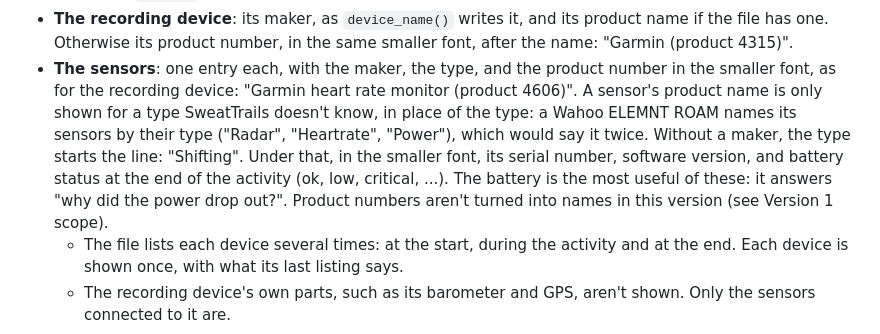
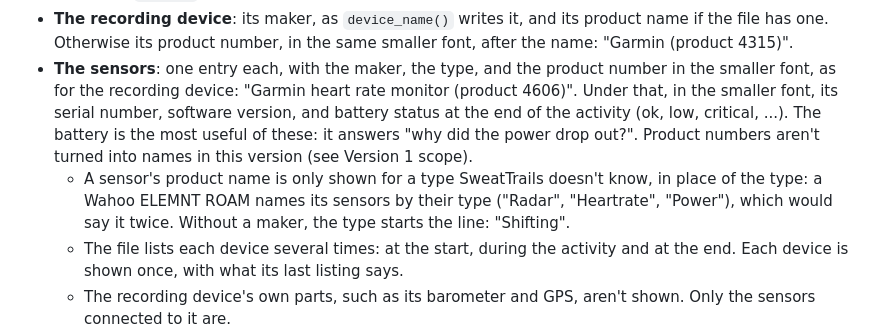
Before and after one commit to JanDeVisser/sweattrails, a Markdown page: specs/48-device-info.md, the part around the change. Rendered like a GitHub page.

Commit message:
Spec 48: put the rule for sensors' names in a point of its own
Co-Authored-By: Claude Opus 5.5 <noreply@anthropic.com>

```diff
--- a/specs/48-device-info.md
+++ b/specs/48-device-info.md
@@ -61,16 +61,16 @@ the file for this one?".
   in the same smaller font, after the name: "Garmin (product 4315)".
 - **The sensors**: one entry each, with the maker, the type, and the
   product number in the smaller font, as for the recording device:
-  "Garmin heart rate monitor (product 4606)". A sensor's product name is
-  only shown for a type SweatTrails doesn't know, in place of the type:
-  a Wahoo ELEMNT ROAM names its sensors by their type ("Radar",
-  "Heartrate", "Power"), which would say it twice. Without a maker, the
-  type starts the line: "Shifting". Under that, in the smaller
+  "Garmin heart rate monitor (product 4606)". Under that, in the smaller
   font, its serial number, software version, and battery status at the
   end of the activity (ok, low, critical, ...). The battery is the most
   useful of these: it answers "why did the power drop out?". Product
   numbers aren't turned into names in this version (see Version 1
   scope).
+  - A sensor's product name is only shown for a type SweatTrails doesn't
+    know, in place of the type: a Wahoo ELEMNT ROAM names its sensors by
+    their type ("Radar", "Heartrate", "Power"), which would say it twice.
+    Without a maker, the type starts the line: "Shifting".
   - The file lists each device several times: at the start, during the
     activity and at the end. Each device is shown once, with what its
     last listing says.
```
